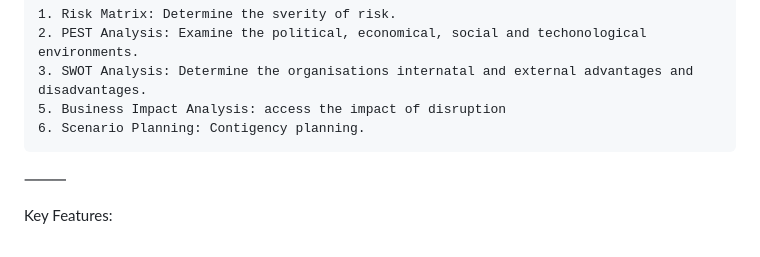
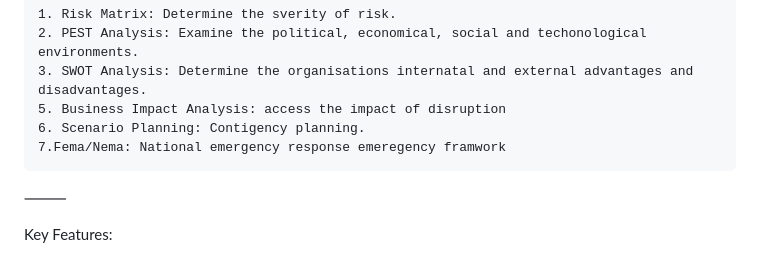
Before and after one commit to tkdevops-commit/riskwise, a Markdown page: README.md, the part around the change. GitHub-like rendering.

```diff
--- a/README.md
+++ b/README.md
@@ -10,6 +10,7 @@ Tools under considerations:
   	3. SWOT Analysis: Determine the organisations internatal and external advantages and disadvantages.
     5. Business Impact Analysis: access the impact of disruption
 	6. Scenario Planning: Contigency planning.
+ 	7.Fema/Nema: National emergency response emeregency framwork
 
 
 
```
